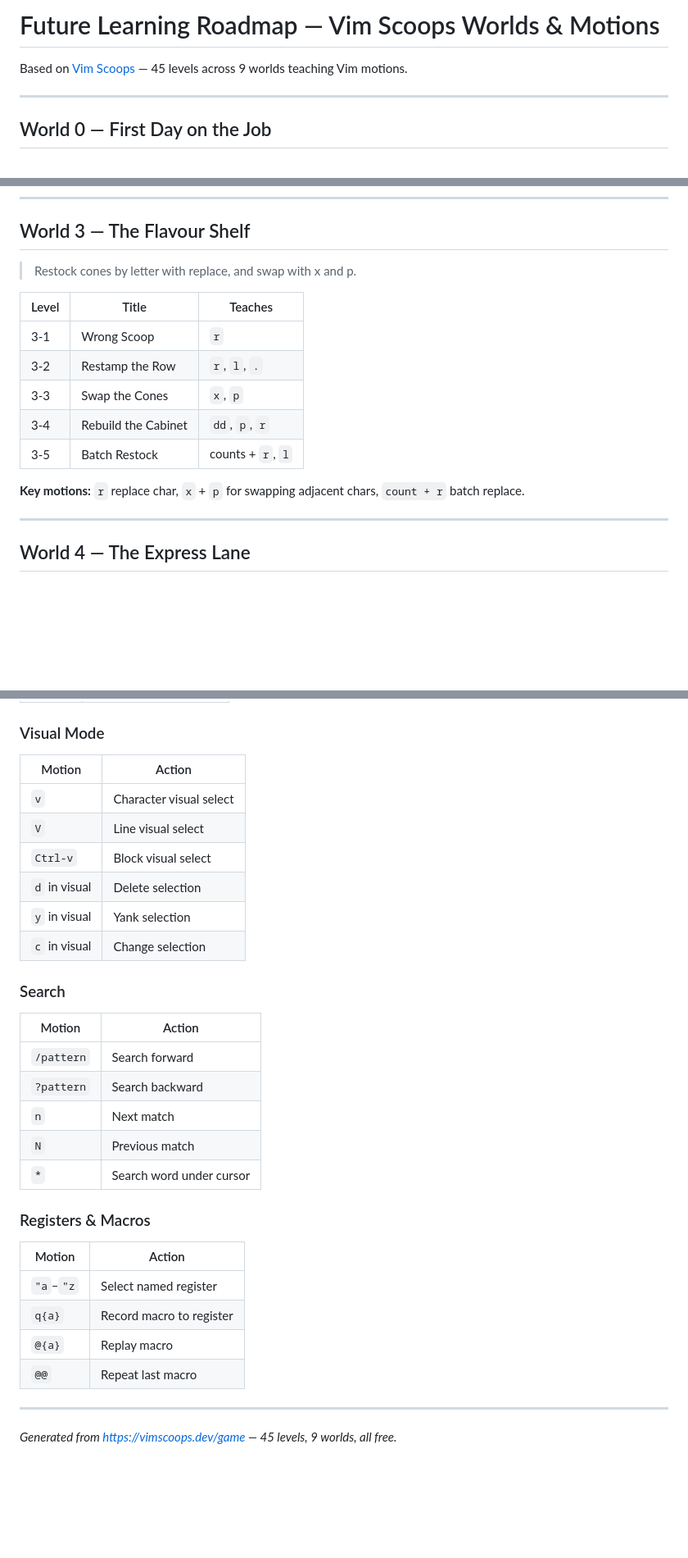
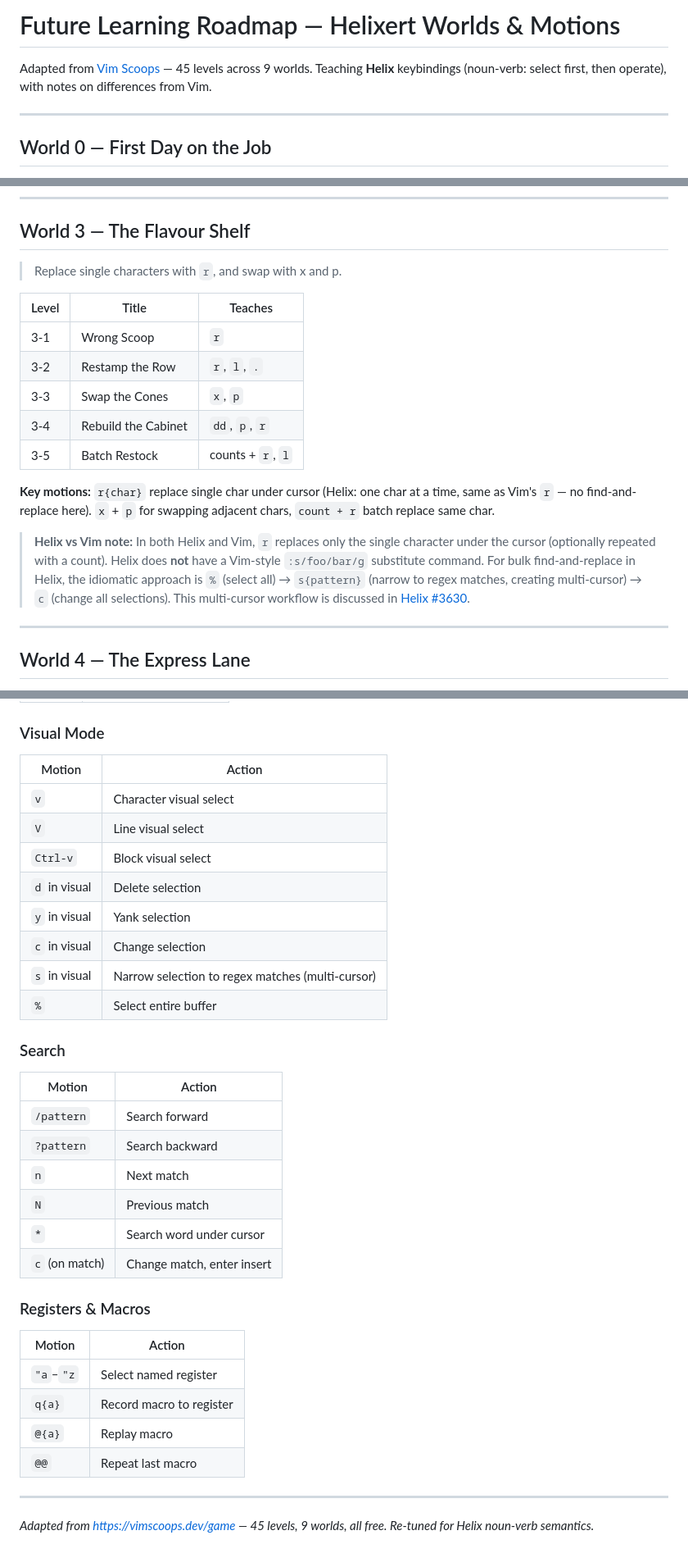
Before and after one commit to NoRaincheck/helixert, a Markdown page: FUTURE.md, 3 parts joined by grey strips. Shown at 82% size. GitHub-like rendering; blank space fills up the shorter version.

Commit message:
Update FUTURE.md: clarify Helix replace 'r' and search vs Vim

```diff
--- a/FUTURE.md
+++ b/FUTURE.md
@@ -1,7 +1,8 @@
-# Future Learning Roadmap — Vim Scoops Worlds & Motions
+# Future Learning Roadmap — Helixert Worlds & Motions
 
-Based on [Vim Scoops](https://vimscoops.dev/game) — 45 levels across 9 worlds
-teaching Vim motions.
+Adapted from [Vim Scoops](https://vimscoops.dev/game) — 45 levels across 9 worlds.
+Teaching **Helix** keybindings (noun-verb: select first, then operate), with notes
+on differences from Vim.
 
 ---
 
@@ -58,7 +59,7 @@ non-blank char, chaining motions into routes.
 
 ## World 3 — The Flavour Shelf
 
-> Restock cones by letter with replace, and swap with x and p.
+> Replace single characters with `r`, and swap with x and p.
 
 | Level | Title               | Teaches           |
 | ----- | ------------------- | ----------------- |
@@ -68,8 +69,16 @@ non-blank char, chaining motions into routes.
 | 3-4   | Rebuild the Cabinet | `dd`, `p`, `r`    |
 | 3-5   | Batch Restock       | counts + `r`, `l` |
 
-**Key motions:** `r` replace char, `x` + `p` for swapping adjacent chars,
-`count + r` batch replace.
+**Key motions:** `r{char}` replace single char under cursor (Helix: one char at a
+time, same as Vim's `r` — no find-and-replace here).
+`x` + `p` for swapping adjacent chars, `count + r` batch replace same char.
+
+> **Helix vs Vim note:** In both Helix and Vim, `r` replaces only the single
+> character under the cursor (optionally repeated with a count). Helix does **not**
+> have a Vim-style `:s/foo/bar/g` substitute command. For bulk find-and-replace in
+> Helix, the idiomatic approach is `%` (select all) → `s{pattern}` (narrow to
+> regex matches, creating multi-cursor) → `c` (change all selections). This
+> multi-cursor workflow is discussed in [Helix #3630](https://github.com/helix-editor/helix/discussions/3630).
 
 ---
 
@@ -220,14 +238,16 @@ macro to register a, `@a` replay macro from register a, `@@` repeat last macro,
 
 ### Visual Mode
 
-| Motion        | Action                  |
-| ------------- | ----------------------- |
-| `v`           | Character visual select |
-| `V`           | Line visual select      |
-| `Ctrl-v`      | Block visual select     |
-| `d` in visual | Delete selection        |
-| `y` in visual | Yank selection          |
-| `c` in visual | Change selection        |
+| Motion        | Action                                  |
+| ------------- | --------------------------------------- |
+| `v`           | Character visual select                 |
+| `V`           | Line visual select                      |
+| `Ctrl-v`      | Block visual select                     |
+| `d` in visual | Delete selection                        |
+| `y` in visual | Yank selection                          |
+| `c` in visual | Change selection                        |
+| `s` in visual | Narrow selection to regex matches (multi-cursor) |
+| `%`           | Select entire buffer                    |
 
 ### Search
 
@@ -238,6 +258,7 @@ macro to register a, `@a` replay macro from register a, `@@` repeat last macro,
 | `n`        | Next match               |
 | `N`        | Previous match           |
 | `*`        | Search word under cursor |
+| `c` (on match) | Change match, enter insert |
 
 ### Registers & Macros
 
@@ -250,4 +271,5 @@ macro to register a, `@a` replay macro from register a, `@@` repeat last macro,
 
 ---
 
-_Generated from https://vimscoops.dev/game — 45 levels, 9 worlds, all free._
+_Adapted from https://vimscoops.dev/game — 45 levels, 9 worlds, all free.
+Re-tuned for Helix noun-verb semantics._
```
Also changed, not shown: other parts of FUTURE.md (+13 -4 lines).
